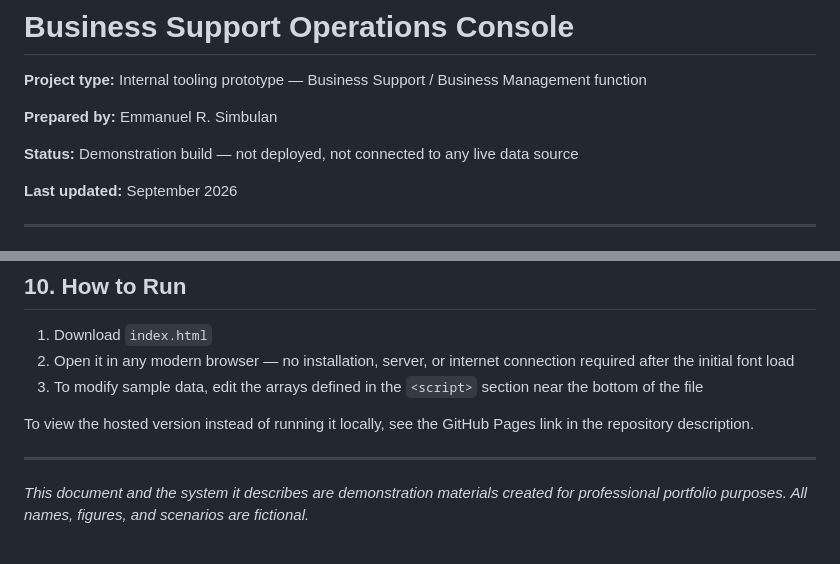
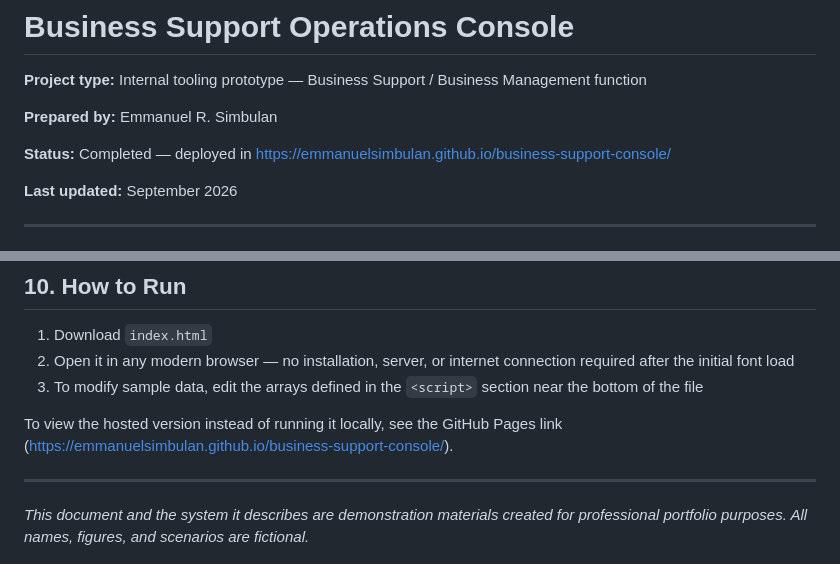
Before and after one commit to EmmanuelSimbulan/business-support-console, a Markdown page: README.md, 2 parts joined by grey strips. GitHub-like rendering.

```diff
--- a/README.md
+++ b/README.md
@@ -4,7 +4,7 @@
 
 **Prepared by:** Emmanuel R. Simbulan
 
-**Status:** Demonstration build — not deployed, not connected to any live data source
+**Status:** Completed — deployed in https://emmanuelsimbulan.github.io/business-support-console/
 
 
 **Last updated:** September 2026
@@ -169,7 +169,7 @@ Where this prototype is honest about its limits: it does not simulate the harder
 2. Open it in any modern browser — no installation, server, or internet connection required after the initial font load
 3. To modify sample data, edit the arrays defined in the `<script>` section near the bottom of the file
 
-To view the hosted version instead of running it locally, see the GitHub Pages link in the repository description.
+To view the hosted version instead of running it locally, see the GitHub Pages link (https://emmanuelsimbulan.github.io/business-support-console/).
 
 ---
 
```
